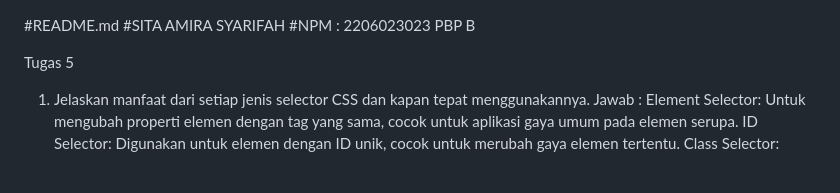
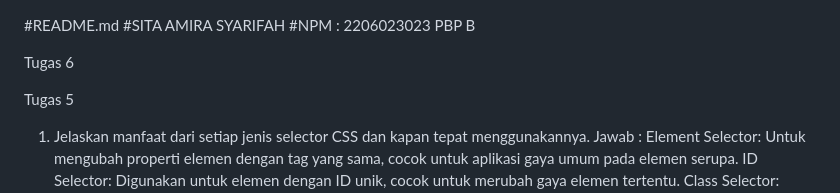
Before and after one commit to sitaamirasyarifah/SMart, a Markdown page: README.md, the part around the change. GitHub-like rendering; blank space fills up the shorter version.

Commit message:
Tugas 6 done

```diff
--- a/README.md
+++ b/README.md
@@ -2,6 +2,8 @@
 #SITA AMIRA SYARIFAH
 #NPM : 2206023023
 PBP B
+
+Tugas 6
 
 Tugas 5
 
```
